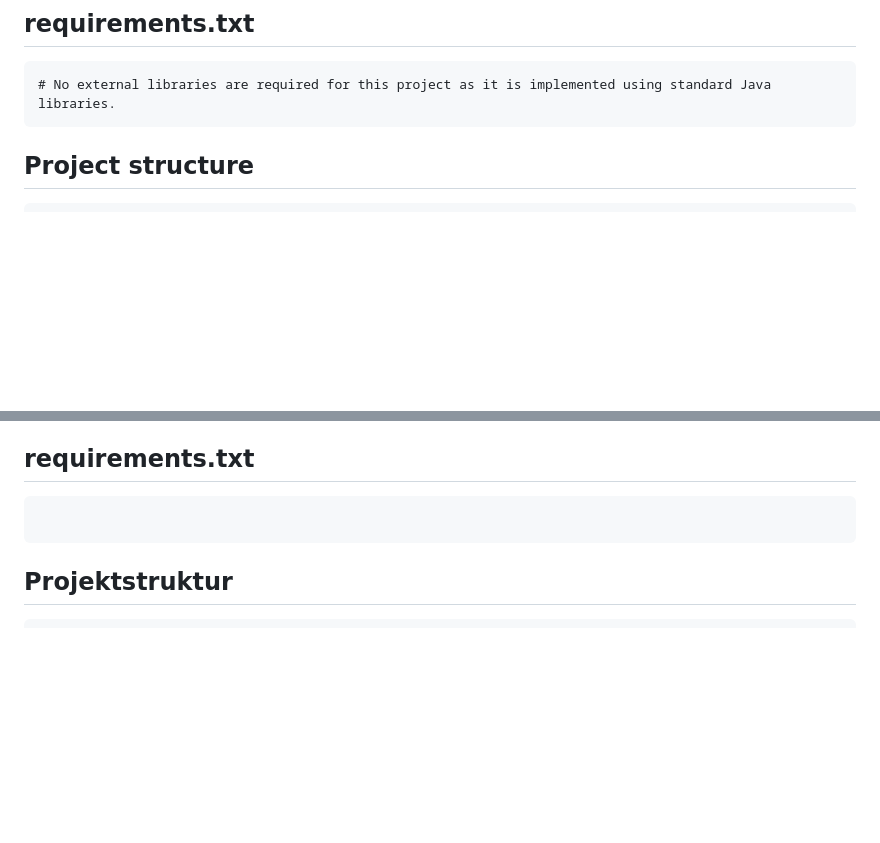
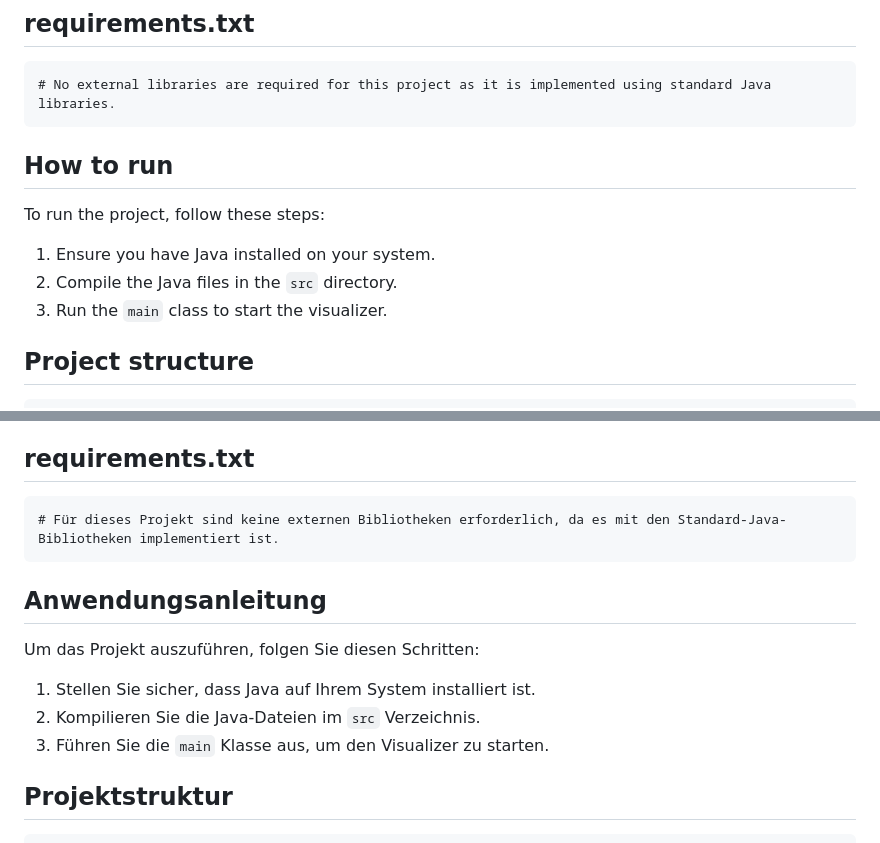
Before and after one commit to ChecksMc/School_OOP_project, a Markdown page: README.md, 2 parts joined by grey strips. Drawn GitHub-style; blank space fills up the shorter version.

Commit message:
update Readme to have How to use

````diff
--- a/README.md
+++ b/README.md
@@ -31,6 +31,12 @@ The implementation is still in progress, and the following tasks are yet to be c
 ```
 # No external libraries are required for this project as it is implemented using standard Java libraries.
 ```
+
+## How to run
+To run the project, follow these steps:
+1. Ensure you have Java installed on your system.
+2. Compile the Java files in the `src` directory.
+3. Run the `main` class to start the visualizer.
 
 ## Project structure
 ```
@@ -222,8 +228,14 @@ Die Implementierung ist noch in Arbeit, und die folgenden Aufgaben müssen noch
 - Hinzufügen einer `visualizer` Erweiterung, um eine Visualisierung für Sortieralgorithmen mit O(2n) Speicherkomplexität zu erstellen, wie z.B. Tree Sort.
 - Implementieren weiterer Sortieralgorithmen, wie Miracle Sort, Bogosort, Dictator Sort und Thanos Sort
 ## requirements.txt
-```# Für dieses Projekt sind keine externen Bibliotheken erforderlich, da es mit den Standard-Java-Bibliotheken implementiert ist.
 ```
+# Für dieses Projekt sind keine externen Bibliotheken erforderlich, da es mit den Standard-Java-Bibliotheken implementiert ist.
+```
+## Anwendungsanleitung
+Um das Projekt auszuführen, folgen Sie diesen Schritten:
+1. Stellen Sie sicher, dass Java auf Ihrem System installiert ist.
+2. Kompilieren Sie die Java-Dateien im `src` Verzeichnis.
+3. Führen Sie die `main` Klasse aus, um den Visualizer zu starten.
 ## Projektstruktur
 ```src/
 ├── main/
````
